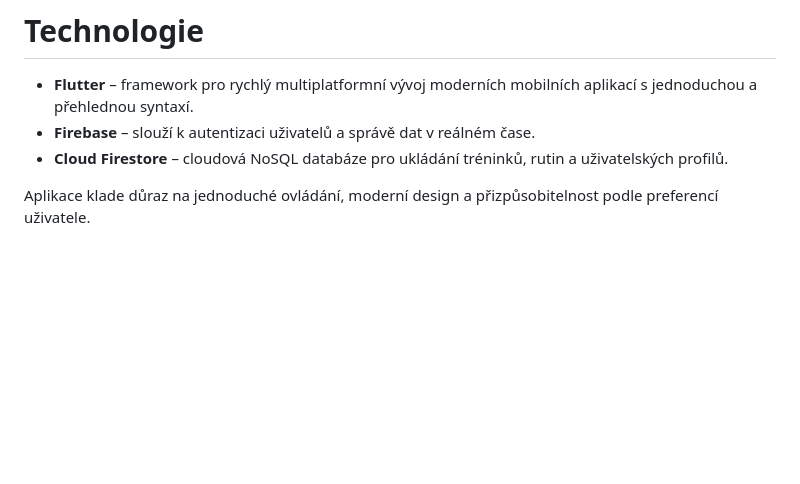
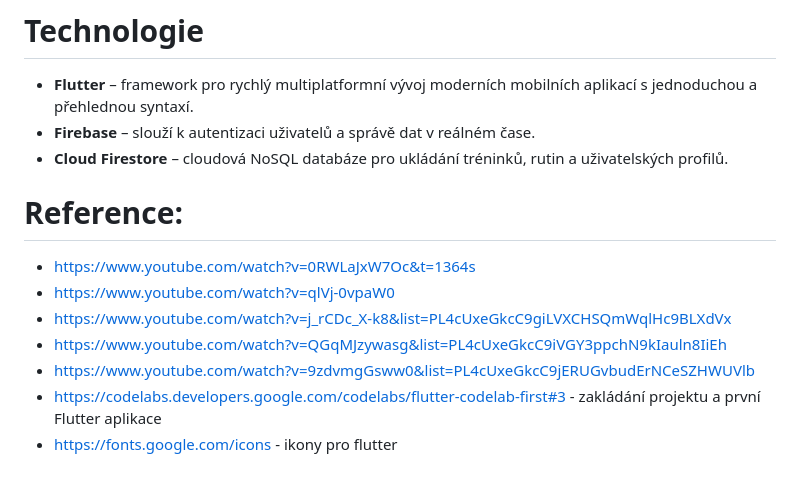
Before and after one commit to RicnyF/Maturitn-projekt---RepTrack, a Markdown page: README.md, the part around the change. Drawn GitHub-style; blank space fills up the shorter version.

```diff
--- a/README.md
+++ b/README.md
@@ -28,4 +28,12 @@ Tato aplikace je určena pro všechny, kteří chtějí mít přehled o svých t
 - **Firebase** – slouží k autentizaci uživatelů a správě dat v reálném čase.
 - **Cloud Firestore** – cloudová NoSQL databáze pro ukládání tréninků, rutin a uživatelských profilů.
 
-Aplikace klade důraz na jednoduché ovládání, moderní design a přizpůsobitelnost podle preferencí uživatele.
+# Reference:
+
+- https://www.youtube.com/watch?v=0RWLaJxW7Oc&t=1364s
+- https://www.youtube.com/watch?v=qlVj-0vpaW0
+- https://www.youtube.com/watch?v=j_rCDc_X-k8&list=PL4cUxeGkcC9giLVXCHSQmWqlHc9BLXdVx
+- https://www.youtube.com/watch?v=QGqMJzywasg&list=PL4cUxeGkcC9iVGY3ppchN9kIauln8IiEh
+- https://www.youtube.com/watch?v=9zdvmgGsww0&list=PL4cUxeGkcC9jERUGvbudErNCeSZHWUVlb
+- https://codelabs.developers.google.com/codelabs/flutter-codelab-first#3 - zakládání projektu a první Flutter aplikace
+- https://fonts.google.com/icons - ikony pro flutter
```
